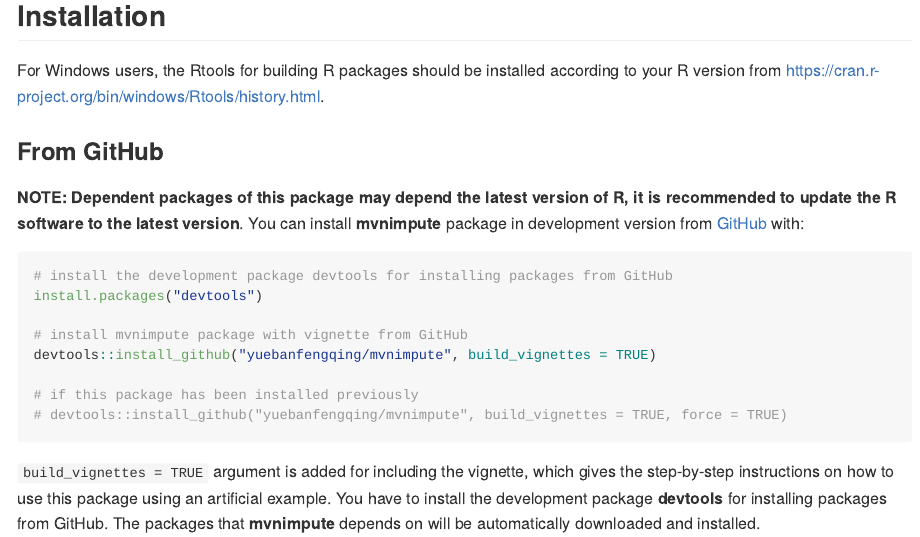
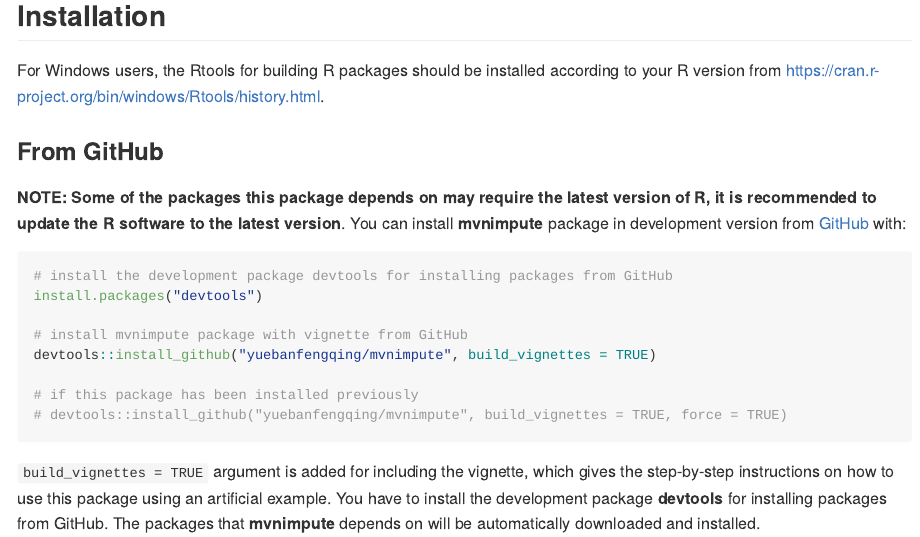
Before and after one commit to hli226/mvnimpute, an R Markdown document (README.Rmd): the page in a window 1100 px wide, from 210 px down. The pictures show the output file README.md that the author committed with the source, drawn offline in the style of GitHub.

Commit message:
Update notes

````diff
--- a/README.Rmd
+++ b/README.Rmd
@@ -27,7 +27,7 @@ For Windows users, the Rtools for building R packages should be installed accord
 
 ### From GitHub
 
-**NOTE: Dependent packages of this package may depend the latest version of R, it is recommended to update the R software to the latest version**. You can install **mvnimpute** package in development version from [GitHub](https://github.com) with:
+**NOTE: Some of the packages this package depends on may require the latest version of R, it is recommended to update the R software to the latest version**. You can install **mvnimpute** package in development version from [GitHub](https://github.com) with:
 
 ``` r
 # install the development package devtools for installing packages from GitHub
````
Also changed, not shown: README.md.
